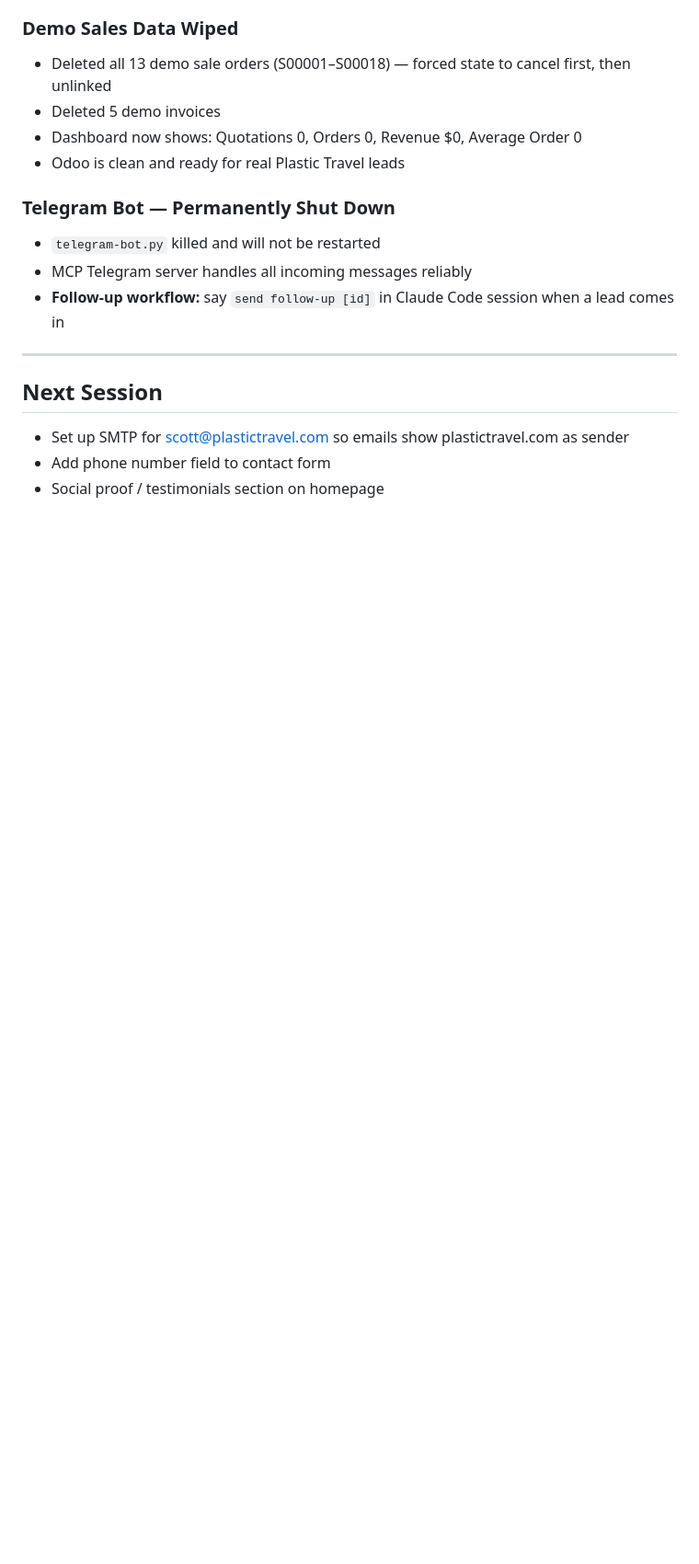
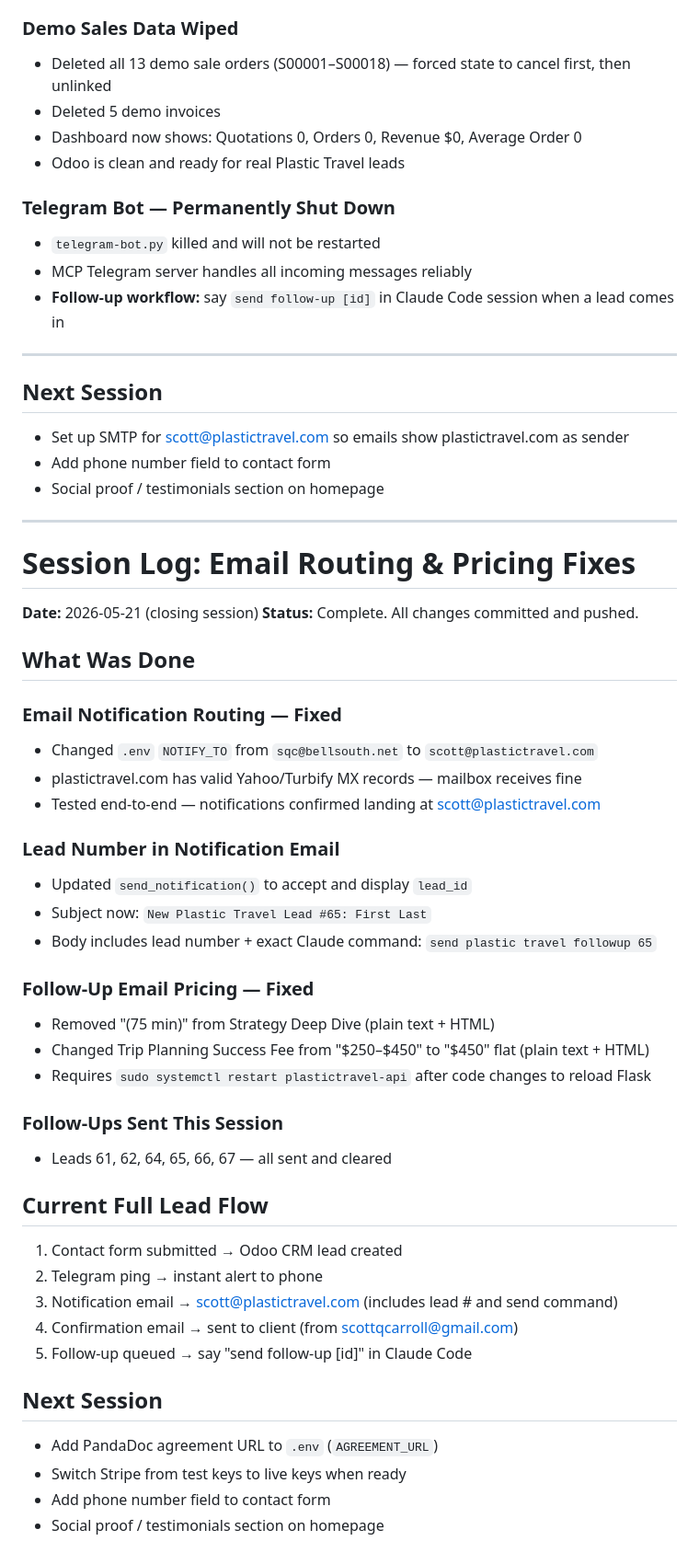
Before and after one commit to scottqcarroll-rgb/projects, a Markdown page: .claude/sessions/2026-05-21.md, the part around one of its changes. Shown at 92% size. GitHub-like rendering; blank space fills up the shorter version.

Commit message:
Add session log: email routing and pricing fixes
Co-Authored-By: Claude Sonnet 4.6 <noreply@anthropic.com>

```diff
--- a/.claude/sessions/2026-05-21.md
+++ b/.claude/sessions/2026-05-21.md
@@ -155,3 +156,42 @@
 - Set up SMTP for scott@plastictravel.com so emails show plastictravel.com as sender
 - Add phone number field to contact form
 - Social proof / testimonials section on homepage
+
+---
+
+# Session Log: Email Routing & Pricing Fixes
+**Date:** 2026-05-21 (closing session)
+**Status:** Complete. All changes committed and pushed.
+
+## What Was Done
+
+### Email Notification Routing — Fixed
+- Changed `.env` `NOTIFY_TO` from `sqc@bellsouth.net` to `scott@plastictravel.com`
+- plastictravel.com has valid Yahoo/Turbify MX records — mailbox receives fine
+- Tested end-to-end — notifications confirmed landing at scott@plastictravel.com
+
+### Lead Number in Notification Email
+- Updated `send_notification()` to accept and display `lead_id`
+- Subject now: `New Plastic Travel Lead #65: First Last`
+- Body includes lead number + exact Claude command: `send plastic travel followup 65`
+
+### Follow-Up Email Pricing — Fixed
+- Removed "(75 min)" from Strategy Deep Dive (plain text + HTML)
+- Changed Trip Planning Success Fee from "$250–$450" to "$450" flat (plain text + HTML)
+- Requires `sudo systemctl restart plastictravel-api` after code changes to reload Flask
+
+### Follow-Ups Sent This Session
+- Leads 61, 62, 64, 65, 66, 67 — all sent and cleared
+
+## Current Full Lead Flow
+1. Contact form submitted → Odoo CRM lead created
+2. Telegram ping → instant alert to phone
+3. Notification email → scott@plastictravel.com (includes lead # and send command)
+4. Confirmation email → sent to client (from scottqcarroll@gmail.com)
+5. Follow-up queued → say "send follow-up [id]" in Claude Code
+
+## Next Session
+- Add PandaDoc agreement URL to `.env` (`AGREEMENT_URL`)
+- Switch Stripe from test keys to live keys when ready
+- Add phone number field to contact form
+- Social proof / testimonials section on homepage
```
Also changed, not shown: other parts of .claude/sessions/2026-05-21.md (+1 -0 lines).
